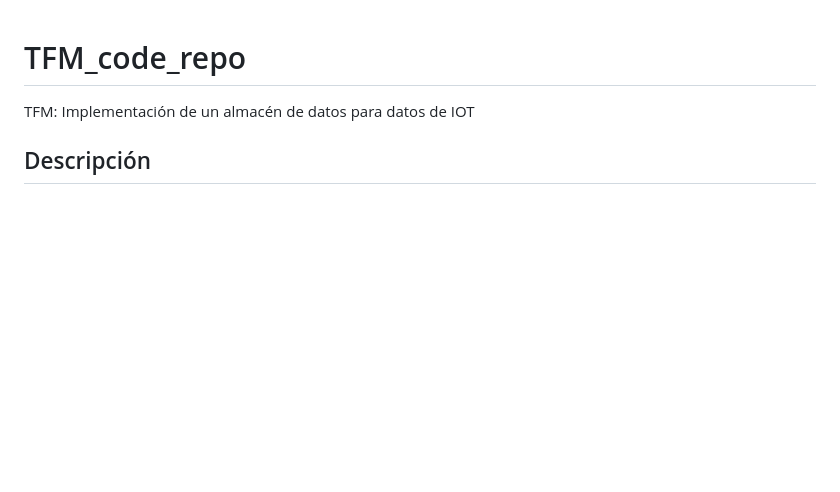
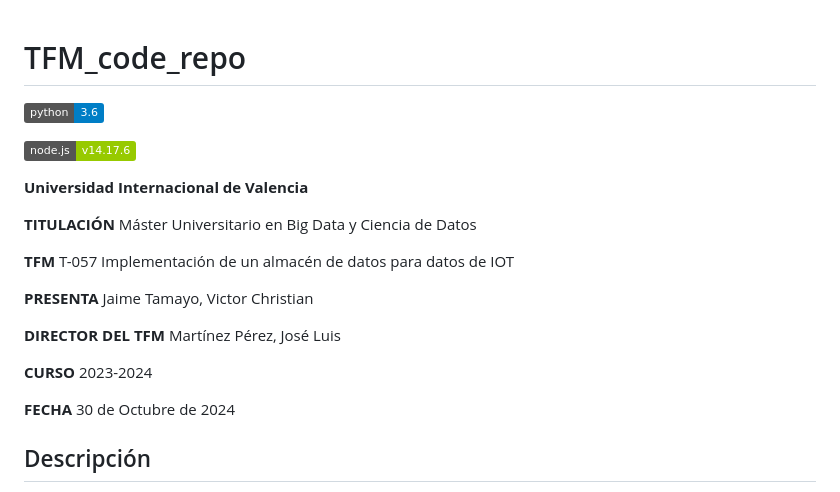
Before and after one commit to stormKx18/TFM_code_repo, a Markdown page: README.md, the part around the change. GitHub-like rendering; badges without logos; blank space fills up the shorter version.

Commit message:
updated personal info

```diff
--- a/README.md
+++ b/README.md
@@ -1,6 +1,22 @@
 # TFM_code_repo
 
-TFM: Implementación de un almacén de datos para datos de IOT
+[![Python 3.6](https://img.shields.io/badge/python-3.6-blue.svg)](https://www.python.org/downloads/release/python-360/)
+
+[![Node.js](https://img.shields.io/badge/node.js-v14.17.6-green.svg)](https://nodejs.org/en/download/)
+
+**Universidad Internacional de Valencia**
+
+**TITULACIÓN** Máster Universitario en Big Data y Ciencia de Datos
+
+**TFM** T-057 Implementación de un almacén de datos para datos de IOT
+
+**PRESENTA** Jaime Tamayo, Victor Christian
+
+**DIRECTOR DEL TFM** Martínez Pérez, José Luis
+
+**CURSO** 2023-2024
+
+**FECHA** 30 de Octubre de 2024
 
 ## Descripción
 
```
